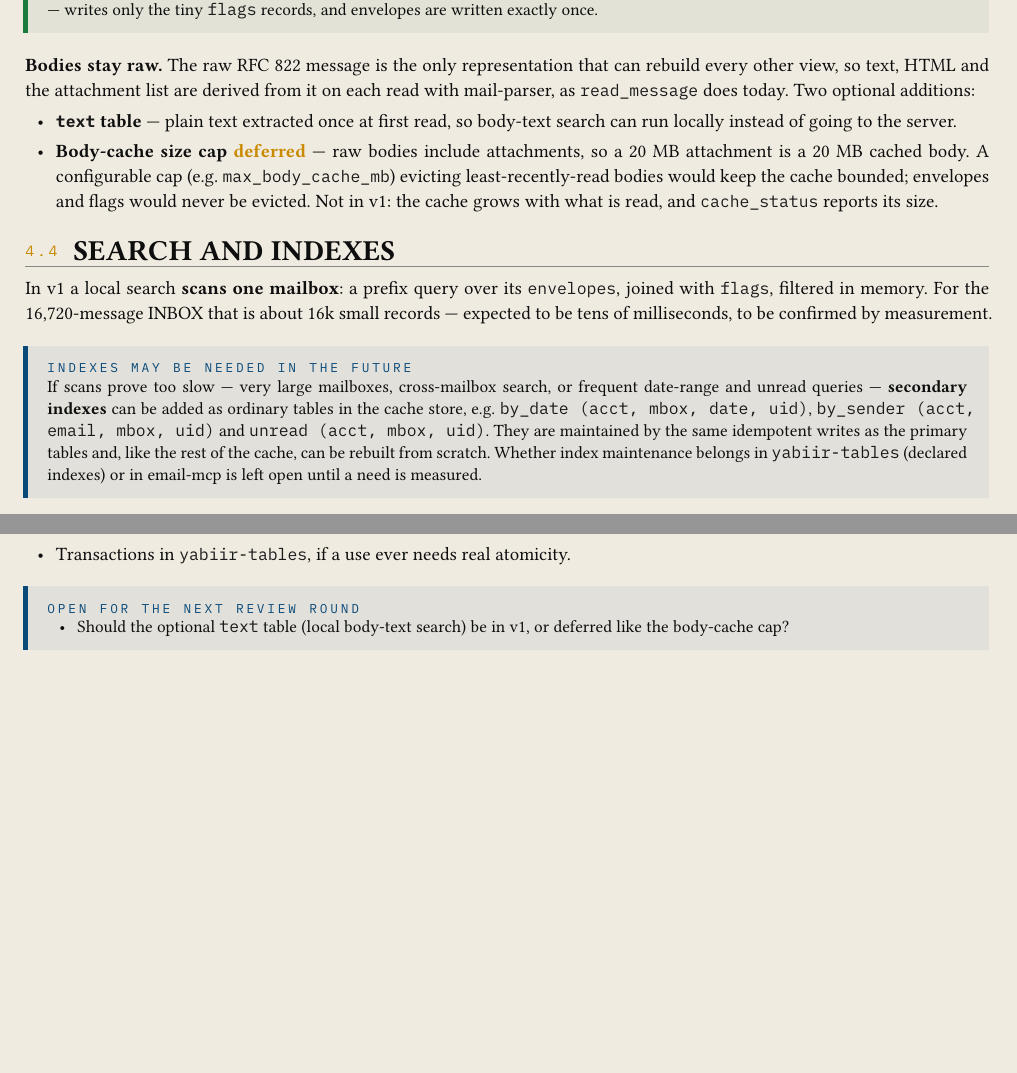
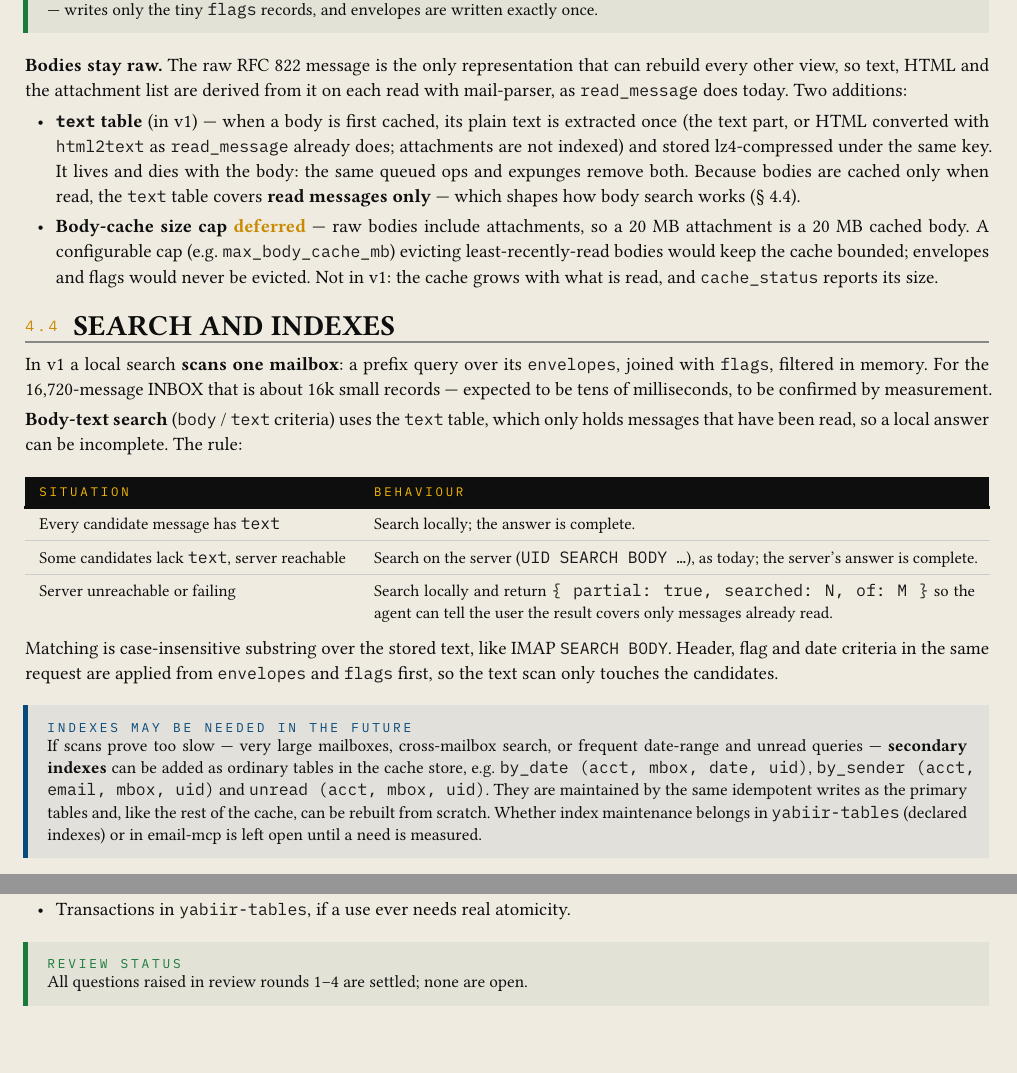
Before and after one commit to jfernand/email-mcp, a Typst document (docs/cache-plan.typ): two parts of pages 7 and 11 of 11, joined at a grey line, cut so that both start at the same text. Compiled offline with Typst 0.15; a missing font is replaced by an installed copy or a similar font.

Commit message:
Design rev 4: text table in v1 with local/server/partial body search
Co-Authored-By: Claude Opus 5.5 <noreply@anthropic.com>

```diff
--- a/docs/cache-plan.typ
+++ b/docs/cache-plan.typ
@@ -75,7 +75,7 @@ if it fails for good.
   ([1], [2026-10-21], [First draft: one store; yabiir gains atomic batches, ordered keydir and per-record compression (format v2).]),
   ([2], [2026-10-22], [Two stores (cache, queue). New #cd[yabiir-tables] crate with tables, key encoding and per-table codecs. yabiir keeps only the ordered keydir. Batches dropped in favour of write ordering; compression moved to the table layer. Tables identified in keys by numeric ids from the catalog.]),
   ([3], [2026-10-22], [#cd[messages] split into #cd[envelopes] (immutable, parsed and decoded fields) and #cd[flags] (mutable); the summary fetch grows to cover them. Bodies stay raw, with an optional derived #cd[text] table and an optional body-cache size cap. Note that secondary indexes may be needed later.]),
-  ([4], [2026-10-22], [#cd[done] means confirmed by the server and verified by read-back. Worker gains per-command timeouts, a verify step, and verify-before-retry when an outcome is unknown. The ordered keydir becomes yabiir's only keydir. JSON for envelopes, postcard for flags confirmed. Freshness fixed at 60 s for all mailboxes; body-cache cap deferred.]),
+  ([4], [2026-10-22], [#cd[done] means confirmed by the server and verified by read-back. Worker gains per-command timeouts, a verify step, and verify-before-retry when an outcome is unknown. The ordered keydir becomes yabiir's only keydir. JSON for envelopes, postcard for flags confirmed. Freshness fixed at 60 s for all mailboxes; body-cache cap deferred. #cd[text] table in v1, with the local / server / partial rule for body search.]),
 )
 
 == What exists today
@@ -345,10 +345,14 @@ struct FlagState { flags: Vec<String>, modseq: Option<u64>, gmail_labels: Vec<St
 
 #key[Bodies stay raw.] The raw RFC 822 message is the only representation that can rebuild every
 other view, so text, HTML and the attachment list are derived from it on each read with
-mail-parser, as #cd[read_message] does today. Two optional additions:
+mail-parser, as #cd[read_message] does today. Two additions:
 
-- #key[#cd[text] table] — plain text extracted once at first read, so body-text search can run
-  locally instead of going to the server.
+- #key[#cd[text] table] (in v1) — when a body is first cached, its plain text is extracted once
+  (the text part, or HTML converted with #cd[html2text] as #cd[read_message] already does;
+  attachments are not indexed) and stored lz4-compressed under the same key. It lives and dies
+  with the body: the same queued ops and expunges remove both. Because bodies are cached only
+  when read, the #cd[text] table covers #key[read messages only] — which shapes how body search
+  works (§ 4.4).
 - #key[Body-cache size cap] #hot[deferred] — raw bodies include attachments, so a 20 MB
   attachment is a 20 MB cached body. A configurable cap (e.g. #cd[max_body_cache_mb]) evicting
   least-recently-read bodies would keep the cache bounded; envelopes and flags would never be
@@ -359,6 +363,21 @@ mail-parser, as #cd[read_message] does today. Two optional additions:
 In v1 a local search #key[scans one mailbox]: a prefix query over its #cd[envelopes], joined
 with #cd[flags], filtered in memory. For the 16,720-message INBOX that is about 16k small
 records — expected to be tens of milliseconds, to be confirmed by measurement.
+
+#key[Body-text search] (#cd[body] / #cd[text] criteria) uses the #cd[text] table, which only
+holds messages that have been read, so a local answer can be incomplete. The rule:
+
+#dtable(
+  columns: (auto, 1fr),
+  ("Situation", "Behaviour"),
+  ([Every candidate message has #cd[text]], [Search locally; the answer is complete.]),
+  ([Some candidates lack #cd[text], server reachable], [Search on the server (#cd[UID SEARCH BODY …]), as today; the server's answer is complete.]),
+  ([Server unreachable or failing], [Search locally and return #cd[{ partial: true, searched: N, of: M }] so the agent can tell the user the result covers only messages already read.]),
+)
+
+Matching is case-insensitive substring over the stored text, like IMAP #cd[SEARCH BODY]. Header,
+flag and date criteria in the same request are applied from #cd[envelopes] and #cd[flags] first,
+so the text scan only touches the candidates.
 
 #callout(kind: "info", "Indexes may be needed in the future")[
   If scans prove too slow — very large mailboxes, cross-mailbox search, or frequent
@@ -572,7 +591,6 @@ with injected failures and simulated crashes.
 - Coalescing queued commands (e.g. a flag set then cleared).
 - Transactions in #cd[yabiir-tables], if a use ever needs real atomicity.
 
-#callout(kind: "info", "Open for the next review round")[
-  - Should the optional #cd[text] table (local body-text search) be in v1, or deferred like the
-    body-cache cap?
+#callout(kind: "ok", "Review status")[
+  All questions raised in review rounds 1–4 are settled; none are open.
 ]
```
Also changed, not shown: docs/cache-plan.typ (6 more changed lines).
